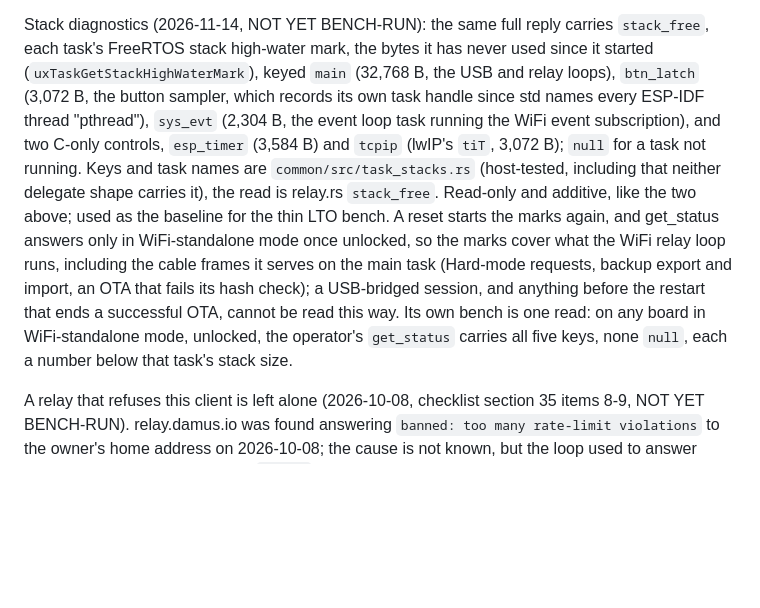
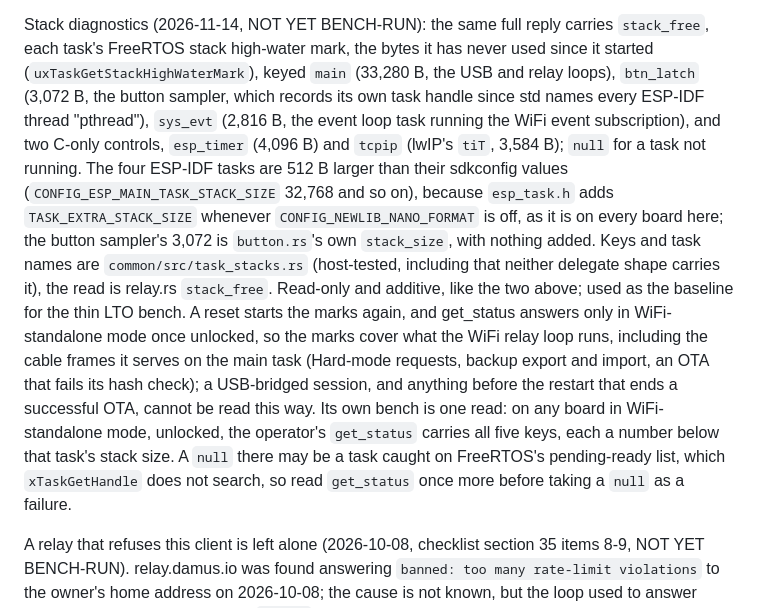
Before and after one commit to forgesworn/heartwood-esp32, a Markdown page: CLAUDE.md, the part around the change. Drawn GitHub-style; blank space fills up the shorter version.

Commit message:
docs: give the reported tasks' real stack sizes
ESP-IDF adds TASK_EXTRA_STACK_SIZE (512 B) to its own tasks when newlib's nano format is off, as it is on every board, so main, sys_evt, esp_timer and tiT are each 512 B larger than their sdkconfig values. The bench read also allows for a task caught on the pending-ready list, which xTaskGetHandle does not search.

```diff
--- a/CLAUDE.md
+++ b/CLAUDE.md
@@ -250,11 +250,15 @@ read-only and additive.
 Stack diagnostics (2026-11-14, NOT YET BENCH-RUN): the same full reply
 carries `stack_free`, each task's FreeRTOS stack high-water mark, the bytes it
 has never used since it started (`uxTaskGetStackHighWaterMark`), keyed `main`
-(32,768 B, the USB and relay loops), `btn_latch` (3,072 B, the button sampler,
+(33,280 B, the USB and relay loops), `btn_latch` (3,072 B, the button sampler,
 which records its own task handle since std names every ESP-IDF thread
-"pthread"), `sys_evt` (2,304 B, the event loop task running the WiFi event
-subscription), and two C-only controls, `esp_timer` (3,584 B) and `tcpip`
-(lwIP's `tiT`, 3,072 B); `null` for a task not running. Keys and task names
+"pthread"), `sys_evt` (2,816 B, the event loop task running the WiFi event
+subscription), and two C-only controls, `esp_timer` (4,096 B) and `tcpip`
+(lwIP's `tiT`, 3,584 B); `null` for a task not running. The four ESP-IDF tasks
+are 512 B larger than their sdkconfig values (`CONFIG_ESP_MAIN_TASK_STACK_SIZE`
+32,768 and so on), because `esp_task.h` adds `TASK_EXTRA_STACK_SIZE` whenever
+`CONFIG_NEWLIB_NANO_FORMAT` is off, as it is on every board here; the button
+sampler's 3,072 is `button.rs`'s own `stack_size`, with nothing added. Keys and task names
 are `common/src/task_stacks.rs` (host-tested, including that neither delegate
 shape carries it), the read is relay.rs `stack_free`. Read-only and additive,
 like the two above; used as the baseline for the thin LTO bench. A reset starts
@@ -264,8 +268,10 @@ cable frames it serves on the main task (Hard-mode requests, backup export and
 import, an OTA that fails its hash check); a USB-bridged session, and anything
 before the restart that ends a successful OTA, cannot be read this way. Its own
 bench is one read: on any board in WiFi-standalone mode, unlocked, the
-operator's `get_status` carries all five keys, none `null`, each a number below
-that task's stack size.
+operator's `get_status` carries all five keys, each a number below that task's
+stack size. A `null` there may be a task caught on FreeRTOS's pending-ready
+list, which `xTaskGetHandle` does not search, so read `get_status` once more
+before taking a `null` as a failure.
 
 A relay that refuses this client is left alone (2026-10-08, checklist section
 35 items 8-9, NOT YET BENCH-RUN). relay.damus.io was found answering `banned:
```
